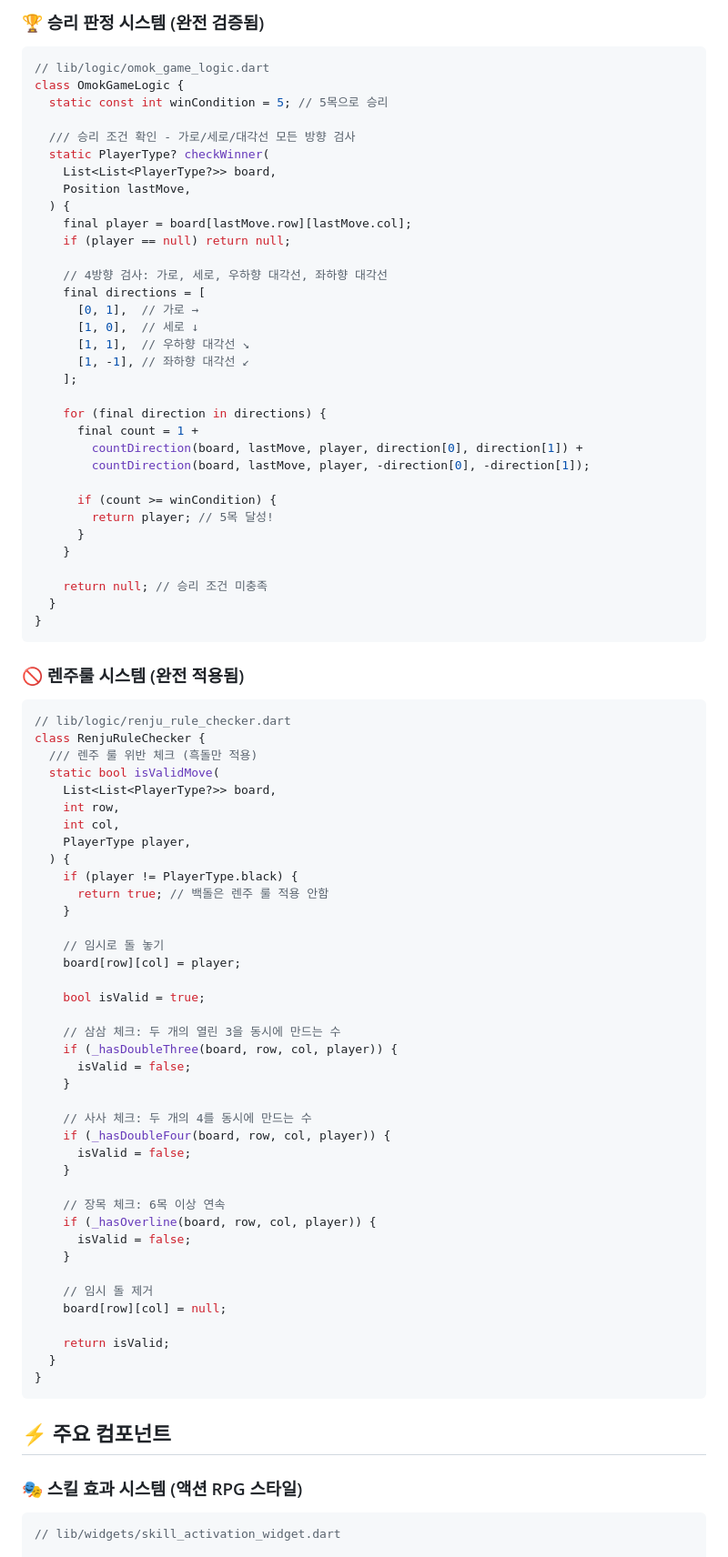
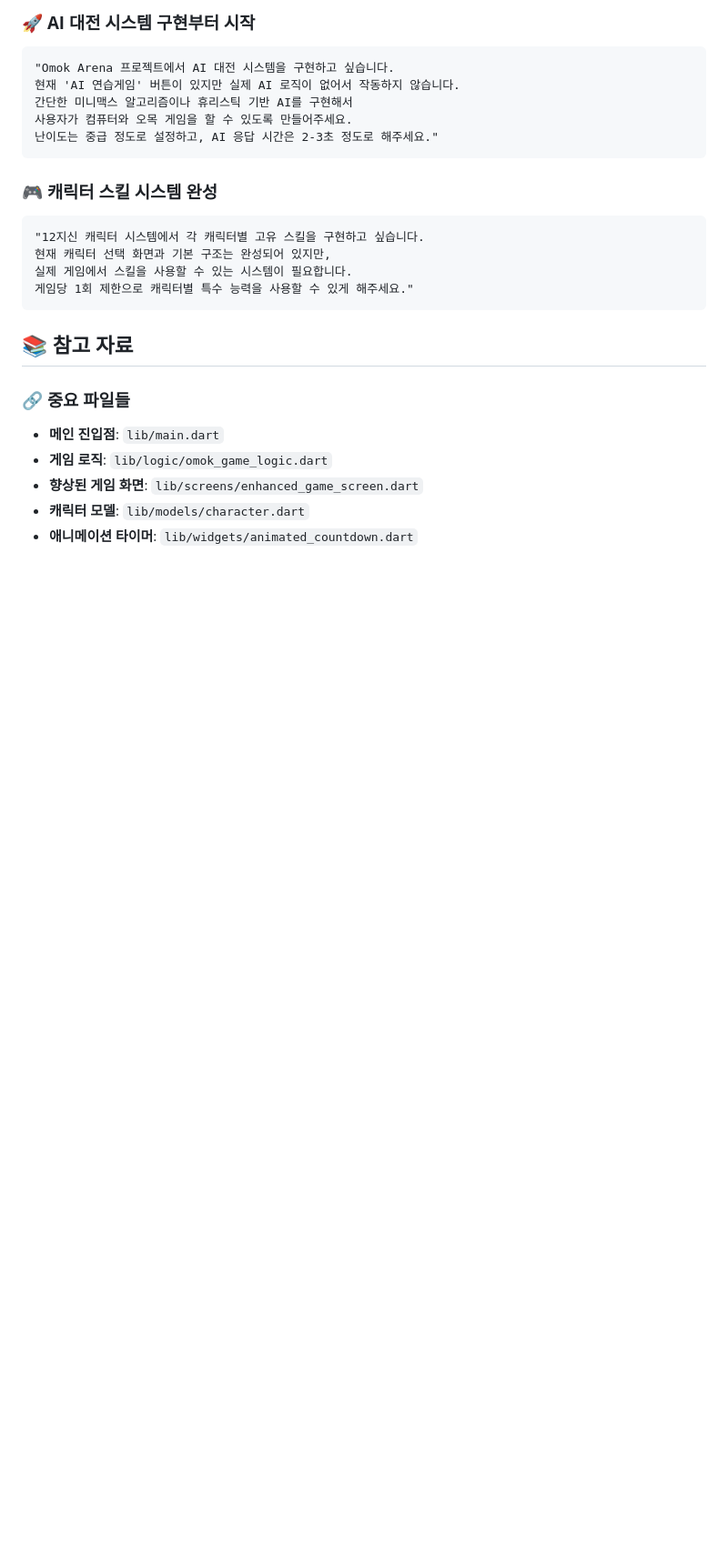
Before and after one commit to HipsterTerry/omok_game_app, a Markdown page: DEVELOPMENT_GUIDE.md, the part around one of its changes. Shown at 91% size. Drawn GitHub-style; blank space fills up the shorter version.

````diff
--- a/DEVELOPMENT_GUIDE.md
+++ b/DEVELOPMENT_GUIDE.md
@@ -114,87 +224,27 @@ SingleChildScrollView(
 
-### 🏆 승리 판정 시스템 (완전 검증됨)
-```dart
-// lib/logic/omok_game_logic.dart
-class OmokGameLogic {
-  static const int winCondition = 5; // 5목으로 승리
-
-  /// 승리 조건 확인 - 가로/세로/대각선 모든 방향 검사
-  static PlayerType? checkWinner(
-    List<List<PlayerType?>> board,
-    Position lastMove,
-  ) {
-    final player = board[lastMove.row][lastMove.col];
-    if (player == null) return null;
-
-    // 4방향 검사: 가로, 세로, 우하향 대각선, 좌하향 대각선
-    final directions = [
-      [0, 1],  // 가로 →
-      [1, 0],  // 세로 ↓
-      [1, 1],  // 우하향 대각선 ↘
-      [1, -1], // 좌하향 대각선 ↙
-    ];
-
-    for (final direction in directions) {
-      final count = 1 +
-        countDirection(board, lastMove, player, direction[0], direction[1]) +
-        countDirection(board, lastMove, player, -direction[0], -direction[1]);
-
-      if (count >= winCondition) {
-        return player; // 5목 달성!
-      }
-    }
-
-    return null; // 승리 조건 미충족
-  }
-}
+### 🚀 **AI 대전 시스템 구현부터 시작**
+```
+"Omok Arena 프로젝트에서 AI 대전 시스템을 구현하고 싶습니다.
+현재 'AI 연습게임' 버튼이 있지만 실제 AI 로직이 없어서 작동하지 않습니다.
+간단한 미니맥스 알고리즘이나 휴리스틱 기반 AI를 구현해서
+사용자가 컴퓨터와 오목 게임을 할 수 있도록 만들어주세요.
+난이도는 중급 정도로 설정하고, AI 응답 시간은 2-3초 정도로 해주세요."
 ```
 
-### 🚫 렌주룰 시스템 (완전 적용됨)
-```dart
-// lib/logic/renju_rule_checker.dart
-class RenjuRuleChecker {
-  /// 렌주 룰 위반 체크 (흑돌만 적용)
-  static bool isValidMove(
-    List<List<PlayerType?>> board,
-    int row,
-    int col,
-    PlayerType player,
-  ) {
-    if (player != PlayerType.black) {
-      return true; // 백돌은 렌주 룰 적용 안함
-    }
-
-    // 임시로 돌 놓기
-    board[row][col] = player;
-
-    bool isValid = true;
-
-    // 삼삼 체크: 두 개의 열린 3을 동시에 만드는 수
-    if (_hasDoubleThree(board, row, col, player)) {
-      isValid = false;
-    }
-
-    // 사사 체크: 두 개의 4를 동시에 만드는 수
-    if (_hasDoubleFour(board, row, col, player)) {
-      isValid = false;
-    }
-
-    // 장목 체크: 6목 이상 연속
-    if (_hasOverline(board, row, col, player)) {
-      isValid = false;
-    }
-
-    // 임시 돌 제거
-    board[row][col] = null;
-
-    return isValid;
-  }
-}
+### 🎮 **캐릭터 스킬 시스템 완성**
+```
+"12지신 캐릭터 시스템에서 각 캐릭터별 고유 스킬을 구현하고 싶습니다.
+현재 캐릭터 선택 화면과 기본 구조는 완성되어 있지만,
+실제 게임에서 스킬을 사용할 수 있는 시스템이 필요합니다.
+게임당 1회 제한으로 캐릭터별 특수 능력을 사용할 수 있게 해주세요."
 ```
 
-## ⚡ 주요 컴포넌트
+## 📚 참고 자료
 
-### 🎭 스킬 효과 시스템 (액션 RPG 스타일)
-```dart
-// lib/widgets/skill_activation_widget.dart
+### 🔗 **중요 파일들**
+- **메인 진입점**: `lib/main.dart`
+- **게임 로직**: `lib/logic/omok_game_logic.dart`
+- **향상된 게임 화면**: `lib/screens/enhanced_game_screen.dart`
+- **캐릭터 모델**: `lib/models/character.dart`
+- **애니메이션 타이머**: `lib/widgets/animated_countdown.dart`
 
````
Also changed, not shown: other parts of DEVELOPMENT_GUIDE.md (+217 -251 lines).
